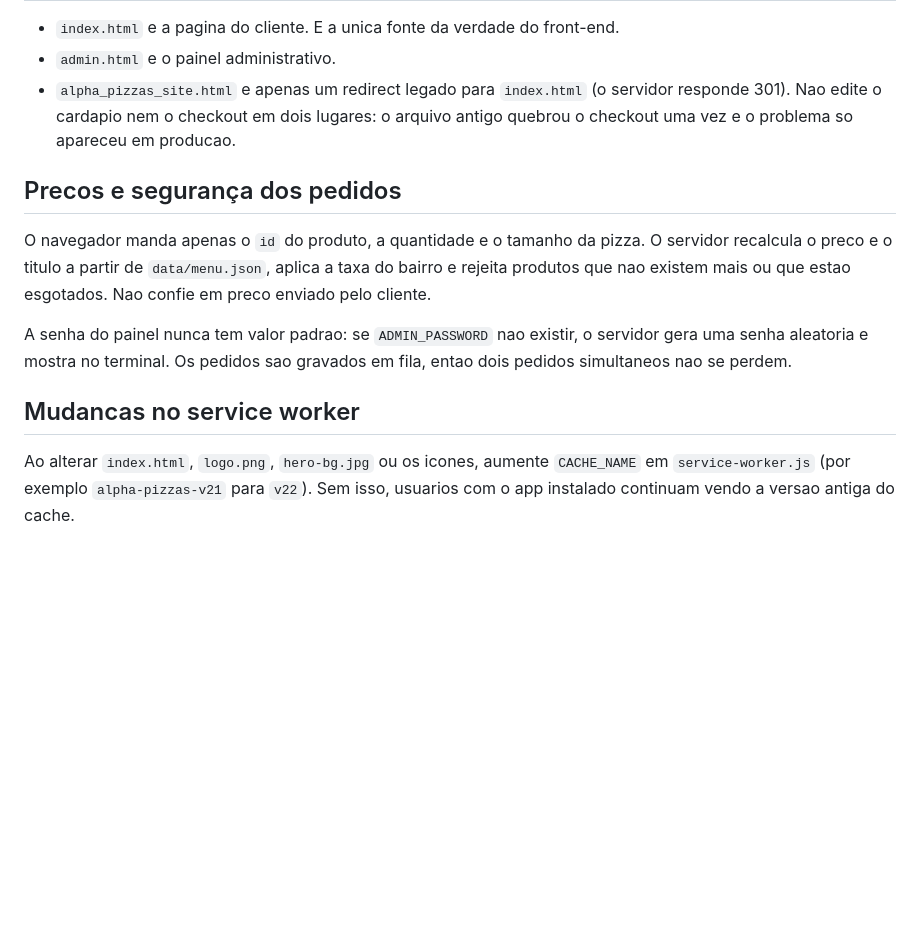
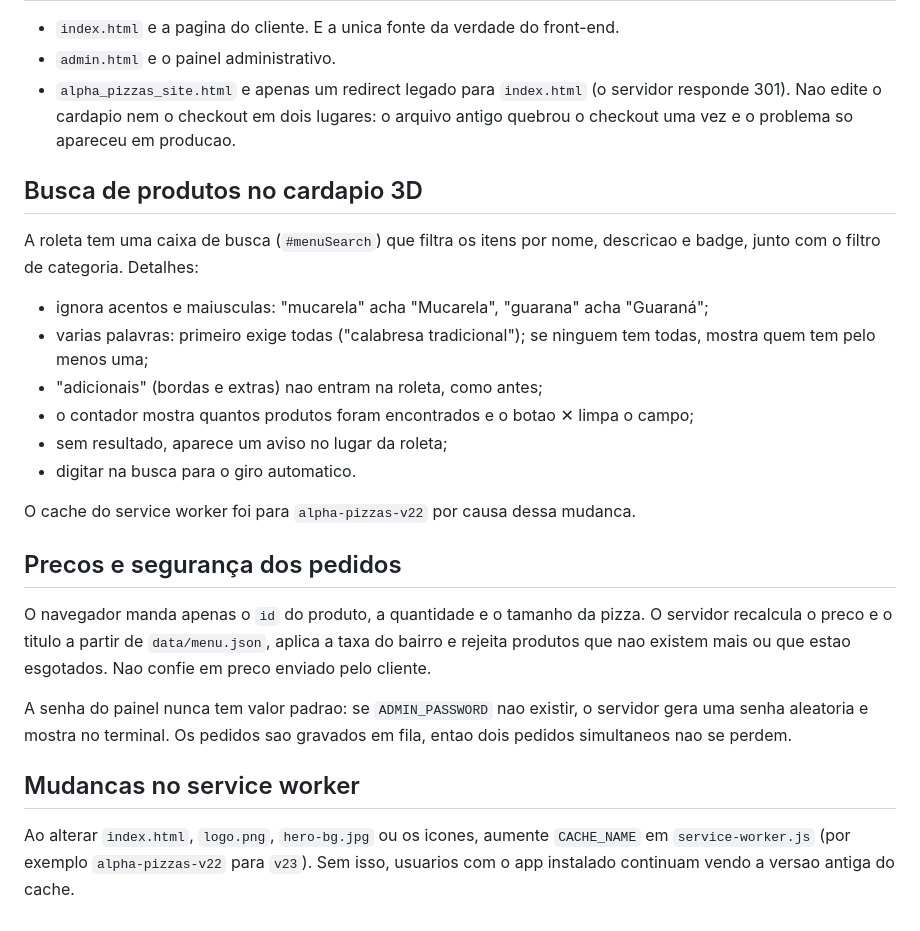
Before and after one commit to LHenrique2/Alfa_pizzas, a Markdown page: README.md, the part around the change. Drawn GitHub-style; blank space fills up the shorter version.

Commit message:
Documenta a busca de produtos do cardapio 3D no README

```diff
--- a/README.md
+++ b/README.md
@@ -62,6 +62,19 @@ O estado do espelhamento aparece em `GET /api/health` no campo `dataSync`.
 - `admin.html` e o painel administrativo.
 - `alpha_pizzas_site.html` e apenas um redirect legado para `index.html` (o servidor responde 301). Nao edite o cardapio nem o checkout em dois lugares: o arquivo antigo quebrou o checkout uma vez e o problema so apareceu em producao.
 
+## Busca de produtos no cardapio 3D
+
+A roleta tem uma caixa de busca (`#menuSearch`) que filtra os itens por nome, descricao e badge, junto com o filtro de categoria. Detalhes:
+
+- ignora acentos e maiusculas: "mucarela" acha "Mucarela", "guarana" acha "Guaraná";
+- varias palavras: primeiro exige todas ("calabresa tradicional"); se ninguem tem todas, mostra quem tem pelo menos uma;
+- "adicionais" (bordas e extras) nao entram na roleta, como antes;
+- o contador mostra quantos produtos foram encontrados e o botao ✕ limpa o campo;
+- sem resultado, aparece um aviso no lugar da roleta;
+- digitar na busca para o giro automatico.
+
+O cache do service worker foi para `alpha-pizzas-v22` por causa dessa mudanca.
+
 ## Precos e segurança dos pedidos
 
 O navegador manda apenas o `id` do produto, a quantidade e o tamanho da pizza. O servidor recalcula o preco e o titulo a partir de `data/menu.json`, aplica a taxa do bairro e rejeita produtos que nao existem mais ou que estao esgotados. Nao confie em preco enviado pelo cliente.
@@ -70,4 +83,4 @@ A senha do painel nunca tem valor padrao: se `ADMIN_PASSWORD` nao existir, o ser
 
 ## Mudancas no service worker
 
-Ao alterar `index.html`, `logo.png`, `hero-bg.jpg` ou os icones, aumente `CACHE_NAME` em `service-worker.js` (por exemplo `alpha-pizzas-v21` para `v22`). Sem isso, usuarios com o app instalado continuam vendo a versao antiga do cache.
+Ao alterar `index.html`, `logo.png`, `hero-bg.jpg` ou os icones, aumente `CACHE_NAME` em `service-worker.js` (por exemplo `alpha-pizzas-v22` para `v23`). Sem isso, usuarios com o app instalado continuam vendo a versao antiga do cache.
```
